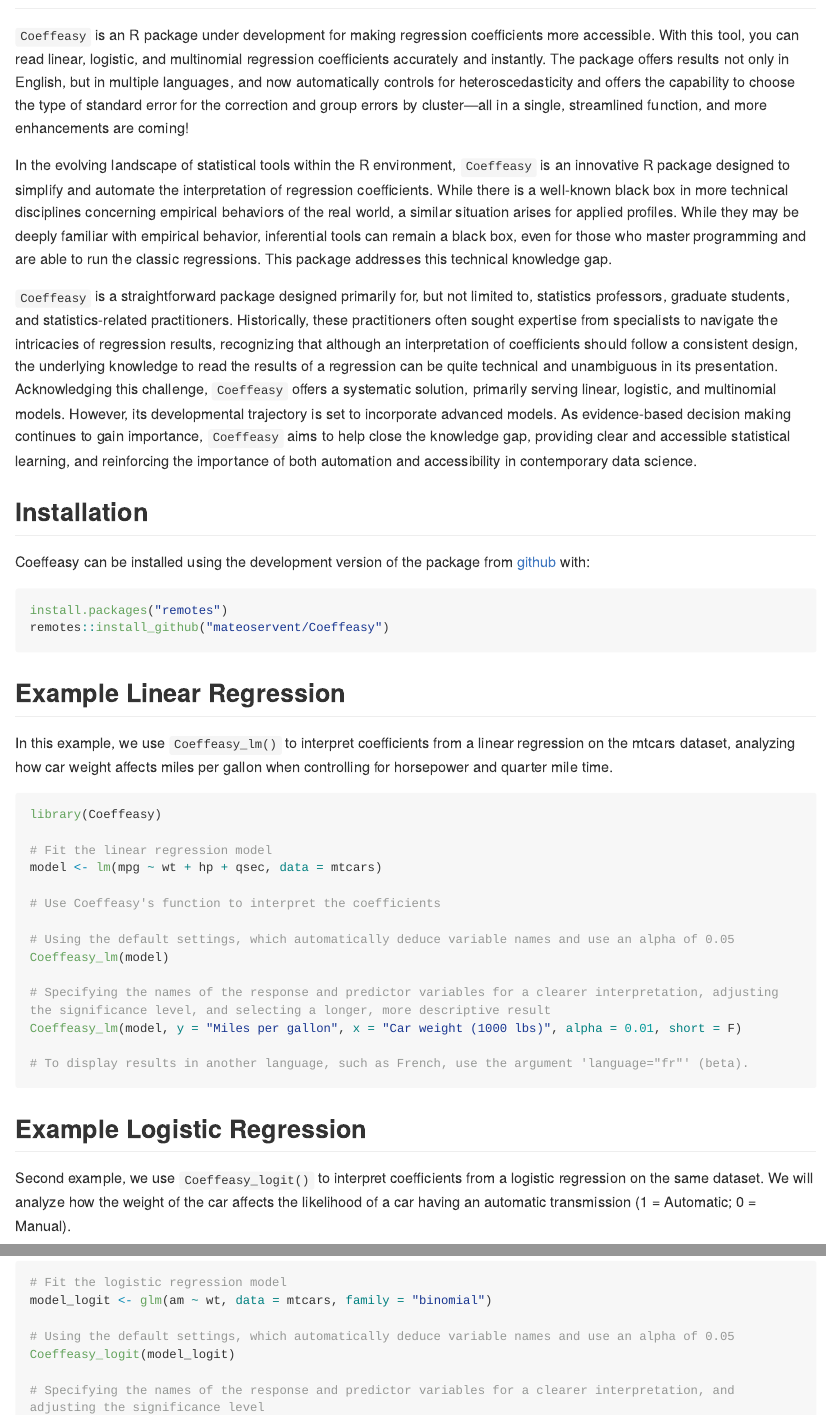
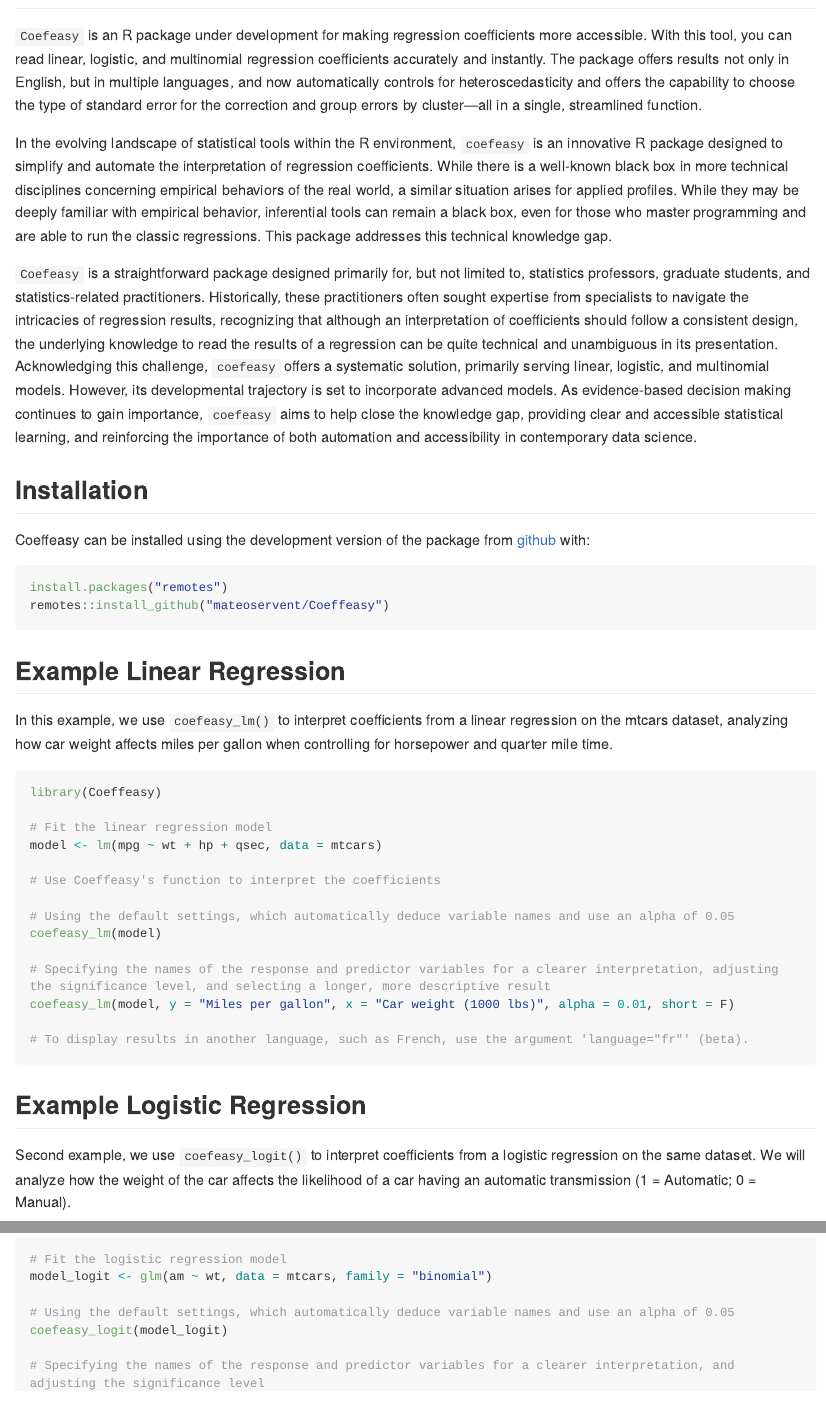
Before and after one commit to mateoservent/coefeasy, an R Markdown document (README.Rmd): the page in a window 1100 px wide, from 80 px down, and a second part further down, joined at a grey line. The pictures show the output file README.md that the author committed with the source, drawn offline in the style of GitHub; long lines of code are wrapped; badge pictures from the web are left out.

Commit message:
Actualización de archivos tras cambiar el nombre del directorio

````diff
--- a/README.Rmd
+++ b/README.Rmd
@@ -4,18 +4,18 @@
 
 <!-- README.md is generated from README.Rmd. Please edit that file -->
 
-# Coeffeasy
+# Coeffeasy <img src="man/figures/coefeasy_logo.png" width="160px" align="right"/>
 
 <!-- badges: start -->
 ![Lifecycle: experimental](https://img.shields.io/badge/lifecycle-experimental-orange.svg)
 [![CRAN status](https://www.r-pkg.org/badges/version/Coeffeasy)](https://CRAN.R-project.org/package=Coeffeasy)
 <!-- badges: end -->
 
-`Coeffeasy` is an R package under development for making regression coefficients more accessible. With this tool, you can read linear, logistic, and multinomial regression coefficients accurately and instantly. The package offers results not only in English, but in multiple languages, and now automatically controls for heteroscedasticity and offers the capability to choose the type of standard error for the correction and group errors by cluster—all in a single, streamlined function, and more enhancements are coming!
+`Coefeasy` is an R package under development for making regression coefficients more accessible. With this tool, you can read linear, logistic, and multinomial regression coefficients accurately and instantly. The package offers results not only in English, but in multiple languages, and now automatically controls for heteroscedasticity and offers the capability to choose the type of standard error for the correction and group errors by cluster—all in a single, streamlined function.
 
-In the evolving landscape of statistical tools within the R environment, `Coeffeasy` is an innovative R package designed to simplify and automate the interpretation of regression coefficients. While there is a well-known black box in more technical disciplines concerning empirical behaviors of the real world, a similar situation arises for applied profiles. While they may be deeply familiar with empirical behavior, inferential tools can remain a black box, even for those who master programming and are able to run the classic regressions. This package addresses this technical knowledge gap.
+In the evolving landscape of statistical tools within the R environment, `coefeasy` is an innovative R package designed to simplify and automate the interpretation of regression coefficients. While there is a well-known black box in more technical disciplines concerning empirical behaviors of the real world, a similar situation arises for applied profiles. While they may be deeply familiar with empirical behavior, inferential tools can remain a black box, even for those who master programming and are able to run the classic regressions. This package addresses this technical knowledge gap.
 
-`Coeffeasy` is a straightforward package designed primarily for, but not limited to, statistics professors, graduate students, and statistics-related practitioners. Historically, these practitioners often sought expertise from specialists to navigate the intricacies of regression results, recognizing that although an interpretation of coefficients should follow a consistent design, the underlying knowledge to read the results of a regression can be quite technical and unambiguous in its presentation. Acknowledging this challenge, `Coeffeasy` offers a systematic solution, primarily serving linear, logistic, and multinomial models. However, its developmental trajectory is set to incorporate advanced models. As evidence-based decision making continues to gain importance, `Coeffeasy` aims to help close the knowledge gap, providing clear and accessible statistical learning, and reinforcing the importance of both automation and accessibility in contemporary data science.
+`Coefeasy` is a straightforward package designed primarily for, but not limited to, statistics professors, graduate students, and statistics-related practitioners. Historically, these practitioners often sought expertise from specialists to navigate the intricacies of regression results, recognizing that although an interpretation of coefficients should follow a consistent design, the underlying knowledge to read the results of a regression can be quite technical and unambiguous in its presentation. Acknowledging this challenge, `coefeasy` offers a systematic solution, primarily serving linear, logistic, and multinomial models. However, its developmental trajectory is set to incorporate advanced models. As evidence-based decision making continues to gain importance, `coefeasy` aims to help close the knowledge gap, providing clear and accessible statistical learning, and reinforcing the importance of both automation and accessibility in contemporary data science.
 
 
 ## Installation
@@ -31,7 +31,7 @@
 
 ## Example Linear Regression
 
-In this example, we use `Coeffeasy_lm()` to interpret coefficients from a linear regression on the mtcars dataset, analyzing how car weight affects miles per gallon when controlling for horsepower and quarter mile time.
+In this example, we use `coefeasy_lm()` to interpret coefficients from a linear regression on the mtcars dataset, analyzing how car weight affects miles per gallon when controlling for horsepower and quarter mile time.
 
 ``` r
 library(Coeffeasy)
@@ -42,23 +42,23 @@
 # Use Coeffeasy's function to interpret the coefficients
 
 # Using the default settings, which automatically deduce variable names and use an alpha of 0.05
-Coeffeasy_lm(model)
+coefeasy_lm(model)
 
 # Specifying the names of the response and predictor variables for a clearer interpretation, adjusting the significance level, and selecting a longer, more descriptive result
-Coeffeasy_lm(model, y = "Miles per gallon", x = "Car weight (1000 lbs)", alpha = 0.01, short = F)
+coefeasy_lm(model, y = "Miles per gallon", x = "Car weight (1000 lbs)", alpha = 0.01, short = F)
 
 # To display results in another language, such as French, use the argument 'language="fr"' (beta).
 
 ```
 ## Example Logistic Regression
 
-Second example, we use `Coeffeasy_logit()` to interpret coefficients from a logistic regression on the same dataset. We will analyze how the weight of the car affects the likelihood of a car having an automatic transmission (1 = Automatic; 0 = Manual).
+Second example, we use `coefeasy_logit()` to interpret coefficients from a logistic regression on the same dataset. We will analyze how the weight of the car affects the likelihood of a car having an automatic transmission (1 = Automatic; 0 = Manual).
 
 ``` r
 # Fit the logistic regression model
 model_logit <- glm(am ~ wt, data = mtcars, family = "binomial")
 
 # Using the default settings, which automatically deduce variable names and use an alpha of 0.05
-Coeffeasy_logit(model_logit)
+coefeasy_logit(model_logit)
 
 # Specifying the names of the response and predictor variables for a clearer interpretation, and adjusting the significance level
````
Also changed, not shown: R/Coeffeasy_lm.R (+1 -1 lines), R/Coeffeasy_logit.R (+1 -1 lines), LICENSE.md (deleted), README.html (deleted), README.md, README.Rmd (2 more changed lines), 12 other files.
